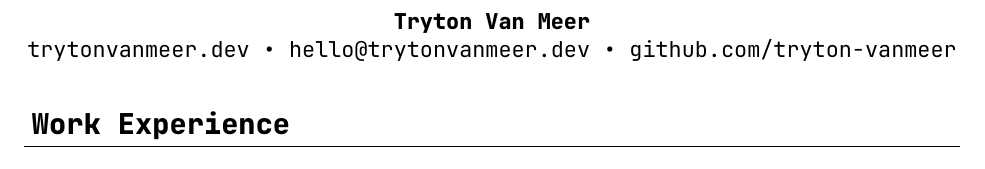
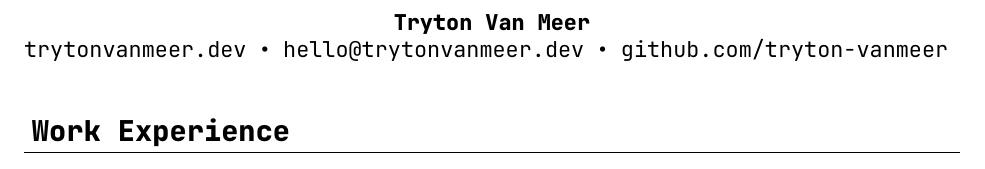
Before and after one commit to tryton-vanmeer/Resume, a LaTeX CV (resume.tex, which reads resume.cls): part of the page, cut so that both start at the same text. Compiled offline with XeLaTeX.

Commit message:
use fancyhdr to configure header.

```diff
--- a/resume.cls
+++ b/resume.cls
@@ -3,8 +3,21 @@
 
 \LoadClass[11pt]{article}
 
+% variables
+\newcommand\name[1]{\renewcommand\@name{#1}}
+\newcommand\@name{\ClassError{resume}{No \noexpand\name given}\@ehc}
+
+\newcommand\website[1]{\renewcommand\@website{#1}}
+\newcommand\@website{\ClassError{resume}{No \noexpand\website given}\@ehc}
+
+\newcommand\email[1]{\renewcommand\@email{#1}}
+\newcommand\@email{\ClassError{resume}{No \noexpand\email given}\@ehc}
+
+\newcommand\github[1]{\renewcommand\@github{#1}}
+\newcommand\@github{\ClassError{resume}{No \noexpand\github given}\@ehc}
+
 % paper size and margins
-\RequirePackage[letterpaper, margin=1in, top=0.5in]{geometry}
+\RequirePackage[letterpaper, margin=1in]{geometry}
 
 % font
 \RequirePackage{fontspec}
@@ -19,29 +32,22 @@
     pdfborder = {0 0 0}
 }
 
-\RequirePackage{titlesec}
-\titleformat{\section}{\normalfont\Large\bfseries}{}{0.5ex}{}[\titlerule]
+% header
+\RequirePackage{fancyhdr}
+\fancypagestyle{resume} {
+    \fancyhf{}
+    \renewcommand{\headrulewidth}{0pt}
+    \setlength{\headheight}{26pt}
 
-% variables
-\newcommand\name[1]{\renewcommand\@name{#1}}
-\newcommand\@name{\ClassError{resume}{No \noexpand\name given}\@ehc}
-
-\newcommand\website[1]{\renewcommand\@website{#1}}
-\newcommand\@website{\ClassError{resume}{No \noexpand\website given}\@ehc}
-
-\newcommand\email[1]{\renewcommand\@email{#1}}
-\newcommand\@email{\ClassError{resume}{No \noexpand\email given}\@ehc}
-
-\newcommand\github[1]{\renewcommand\@github{#1}}
-\newcommand\@github{\ClassError{resume}{No \noexpand\github given}\@ehc}
-
-% commands
-\renewcommand{\maketitle}{
-    \begin{center}
-        \textbf{\@name}
-
+    \fancyhead[C]{
+        \textbf{\@name} \\
         \href{https://\@website}{\@website} •
         \href{mailto:\@email}{\@email} •
         \href{https://github.com/\@github}{github.com/\@github}
-    \end{center}
+    }
 }
+\pagestyle{resume}
+
+% sections
+\RequirePackage{titlesec}
+\titleformat{\section}{\normalfont\Large\bfseries}{}{0.5ex}{}[\titlerule]
--- a/resume.tex
+++ b/resume.tex
@@ -7,8 +7,6 @@
 
 \begin{document}
 
-\maketitle
-
 \section{Work Experience}
 
 \end{document}
```
